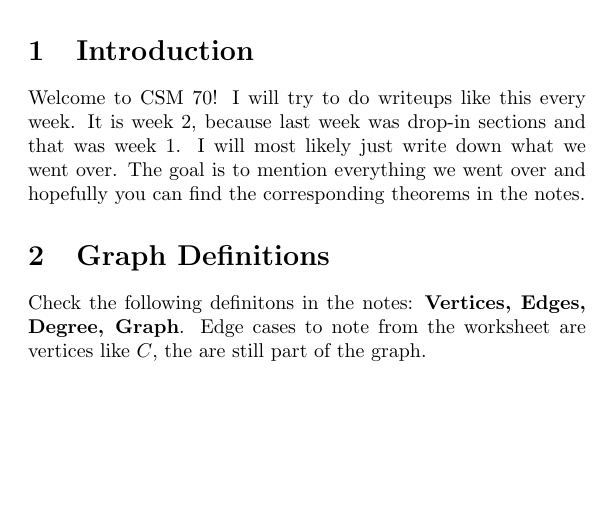
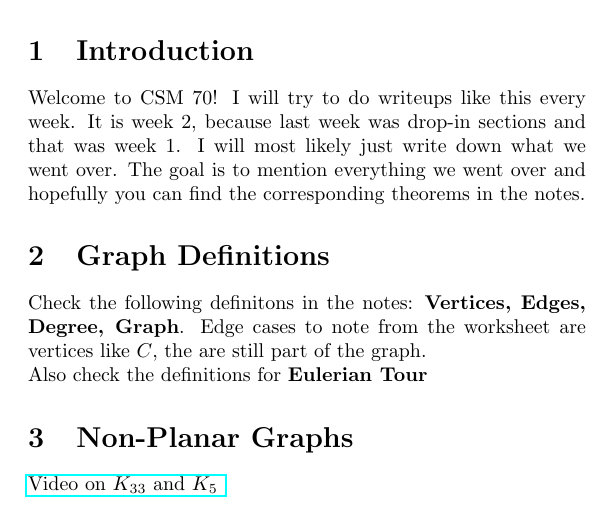
Before and after one commit to tsgoten/csm70-notes, a LaTeX document (02.tex): part of the page, cut so that both start at the same text, the shorter picture padded with empty space. Compiled offline with pdfLaTeX.

Commit message:
added link for file

```diff
--- a/02.tex
+++ b/02.tex
@@ -2,7 +2,7 @@
 \documentclass[10pt, twocolumn]{article}
 \author{Tarang Srivastava}
 \usepackage{amsmath, amssymb, amsthm, chngcntr, enumerate, multirow, xcolor}
-\usepackage{graphicx}
+\usepackage{graphicx, hyperref}
 \usepackage[margin=.25in]{geometry}
 \setlength{\columnsep}{.25in}
 \newcommand{\makechaptertitle}[1]{
@@ -35,6 +35,8 @@
     The goal is to mention everything we went over and hopefully you can find the corresponding theorems in the notes.
 \section{Graph Definitions}
 Check the following definitons in the notes: \textbf{Vertices, Edges, Degree, Graph}.
-Edge cases to note from the worksheet are vertices like $ C $, the are still part of the graph.
-\section{}
+Edge cases to note from the worksheet are vertices like $ C $, the are still part of the graph. \\
+Also check the definitions for \textbf{Eulerian Tour}
+\section{Non-Planar Graphs}
+\href{https://youtu.be/xBkTIp6ajAg}{Video on $K_{33}$ and $ K_{5}$ }
 \end{document}
```
Also changed, not shown: 02.pdf, 1 other file.
